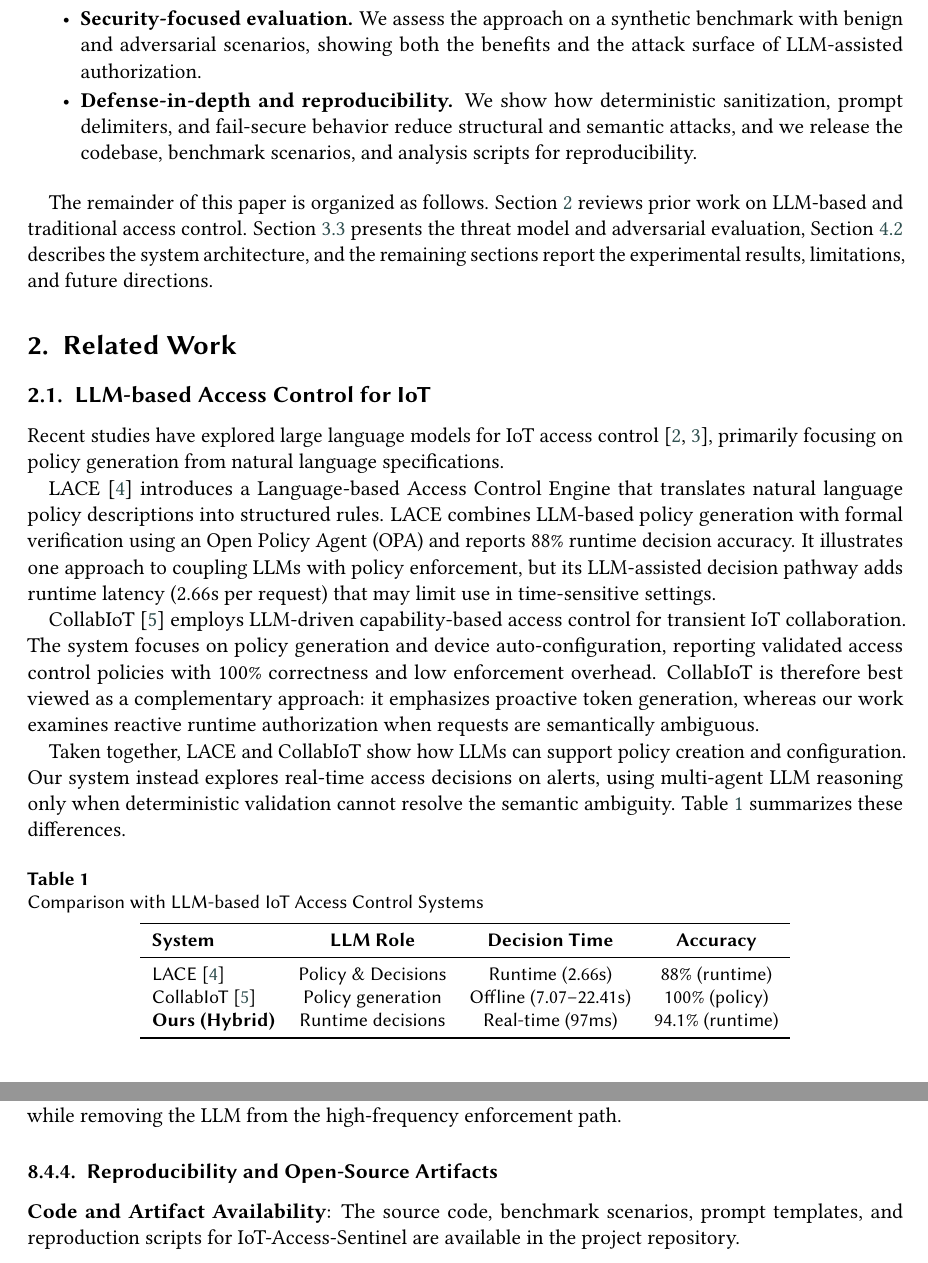
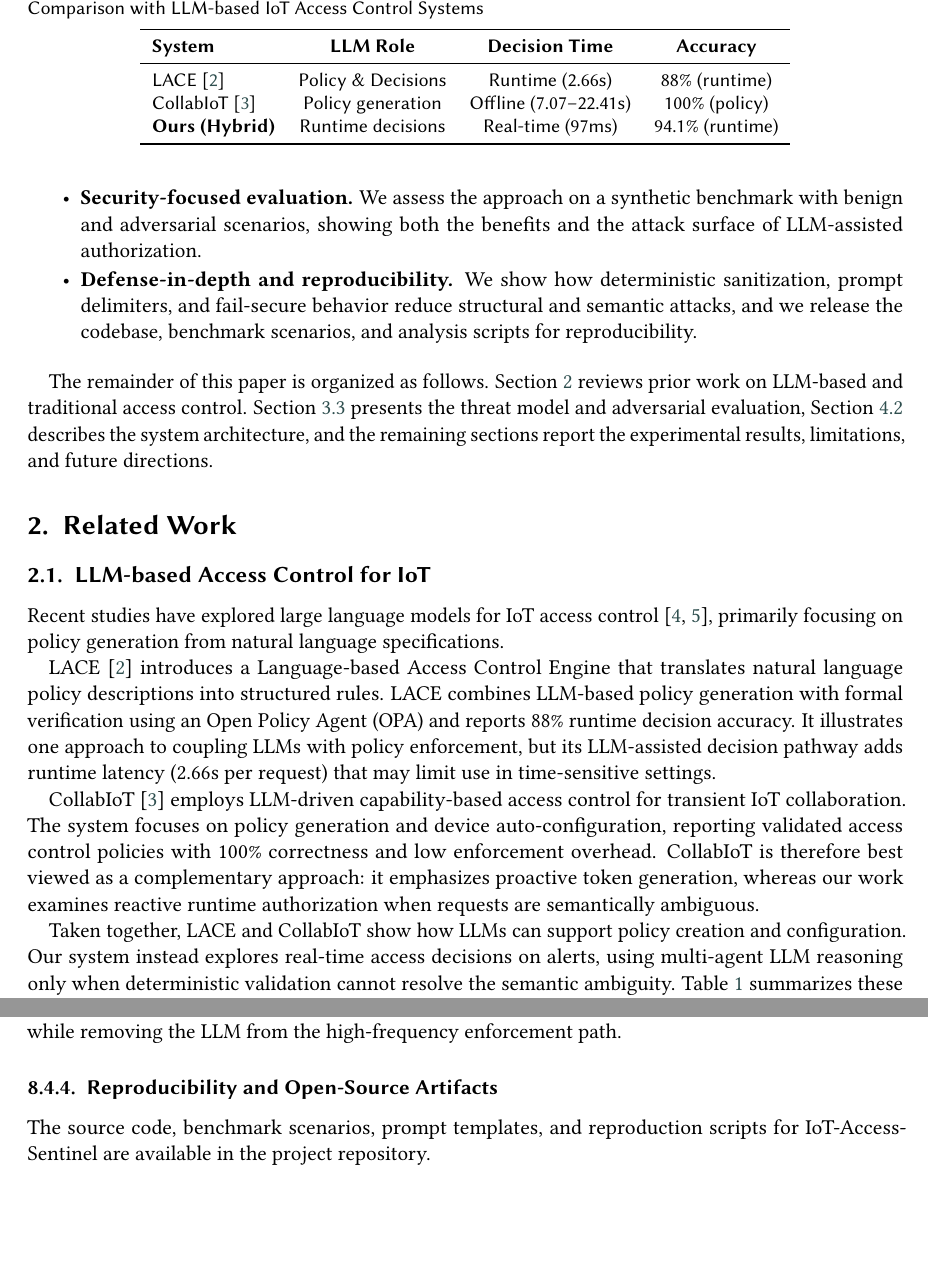
Before and after one commit to ahmed-fouad-lagha/IoT-Access-Sentinel, a LaTeX document (manuscript/main_ceur.tex): two parts of pages 2 and 12 of 14, joined at a grey line, cut so that both start at the same text. Compiled offline with pdfLaTeX; a LaTeX package or settings file that is missing is left out.

Commit message:
refactor: update table positioning to tbp and refine manuscript formatting for improved layout consistency

```diff
--- a/manuscript/main_ceur.tex
+++ b/manuscript/main_ceur.tex
@@ -88,6 +88,21 @@ This study makes the following contributions.
     \item \textbf{Defense-in-depth and reproducibility.} We show how deterministic sanitization, prompt delimiters, and fail-secure behavior reduce structural and semantic attacks, and we release the codebase, benchmark scenarios, and analysis scripts for reproducibility.
 \end{itemize}
 
+\begin{table}[tbp]
+    \centering
+    \caption{Comparison with LLM-based IoT Access Control Systems}
+    \label{tab:related_comparison}
+    \begin{tabular}{lccc}
+        \toprule
+        \textbf{System}                & \textbf{LLM Role} & \textbf{Decision Time} & \textbf{Accuracy} \\
+        \midrule
+        LACE~\cite{lace2025}           & Policy \& Decisions & Runtime (2.66s)       & 88\% (runtime)    \\
+        CollabIoT~\cite{shastri2025llmdrivenautoconfigurationtransient} & Policy generation & Offline (7.07--22.41s) & 100\% (policy)    \\
+        \textbf{Ours (Hybrid)}         & Runtime decisions & Real-time (97ms)       & 94.1\% (runtime)  \\
+        \bottomrule
+    \end{tabular}
+\end{table}
+
 The remainder of this paper is organized as follows. Section~\ref{sec:related_work} reviews prior work on LLM-based and traditional access control. Section~\ref{sec:adversarial_eval} presents the threat model and adversarial evaluation, Section~\ref{sec:decision_pipeline} describes the system architecture, and the remaining sections report the experimental results, limitations, and future directions.
 
 \section{Related Work}\label{sec:related_work}
@@ -101,21 +116,6 @@ LACE~\cite{lace2025} introduces a Language-based Access Control Engine that tran
 CollabIoT~\cite{shastri2025llmdrivenautoconfigurationtransient} employs LLM-driven capability-based access control for transient IoT collaboration. The system focuses on policy generation and device auto-configuration, reporting validated access control policies with 100\% correctness and low enforcement overhead. CollabIoT is therefore best viewed as a complementary approach: it emphasizes proactive token generation, whereas our work examines reactive runtime authorization when requests are semantically ambiguous.
 
 Taken together, LACE and CollabIoT show how LLMs can support policy creation and configuration. Our system instead explores real-time access decisions on alerts, using multi-agent LLM reasoning only when deterministic validation cannot resolve the semantic ambiguity. Table~\ref{tab:related_comparison} summarizes these differences.
-
-\begin{table}[h]
-    \centering
-    \caption{Comparison with LLM-based IoT Access Control Systems}
-    \label{tab:related_comparison}
-    \begin{tabular}{lccc}
-        \toprule
-        \textbf{System}                & \textbf{LLM Role} & \textbf{Decision Time} & \textbf{Accuracy} \\
-        \midrule
-        LACE~\cite{lace2025}           & Policy \& Decisions & Runtime (2.66s)       & 88\% (runtime)    \\
-        CollabIoT~\cite{shastri2025llmdrivenautoconfigurationtransient} & Policy generation & Offline (7.07--22.41s) & 100\% (policy)    \\
-        \textbf{Ours (Hybrid)}         & Runtime decisions & Real-time (97ms)       & 94.1\% (runtime)  \\
-        \bottomrule
-    \end{tabular}
-\end{table}
 
 \subsection{Traditional Access Control for IoT}
 
@@ -476,11 +476,11 @@ To reduce the latency and cost overhead of cloud-based APIs, we also examined lo
 
 \subsubsection{Architectural Hybridization: Semantic Leases}
 
-A further direction is to combine runtime reasoning with CollabIoT-style formal token models through \textbf{Semantic Leases}. In this design, the agentic sentinel would generate short-lived machine-enforceable access tokens that encode semantic predicates rather than rigid identities, while a lightweight edge controller would perform the actual enforcement. This approach could preserve semantic oversight while removing the LLM from the high-frequency enforcement path.
+A further direction is to combine runtime reasoning with CollabIoT-style formal token models through Semantic Leases. In this design, the agentic sentinel would generate short-lived machine-enforceable access tokens that encode semantic predicates rather than rigid identities, while a lightweight edge controller would perform the actual enforcement. This approach could preserve semantic oversight while removing the LLM from the high-frequency enforcement path.
 
 \subsubsection{Reproducibility and Open-Source Artifacts}
 
-\textbf{Code and Artifact Availability}: The source code, benchmark scenarios, prompt templates, and reproduction scripts for IoT-Access-Sentinel are available in the project repository.
+The source code, benchmark scenarios, prompt templates, and reproduction scripts for IoT-Access-Sentinel are available in the project repository.
 
 \section{Conclusion}
 
```
Also changed, not shown: manuscript/main_ceur.tex (12 more changed lines).
